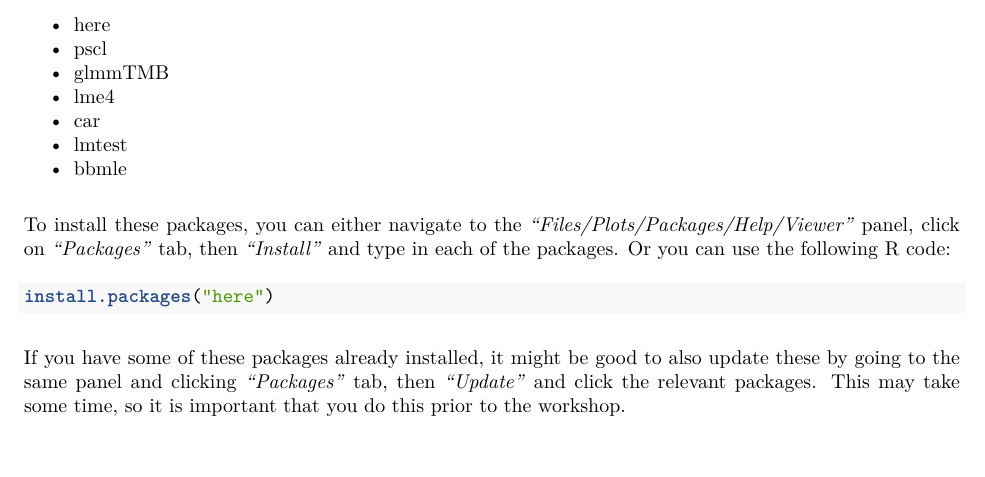
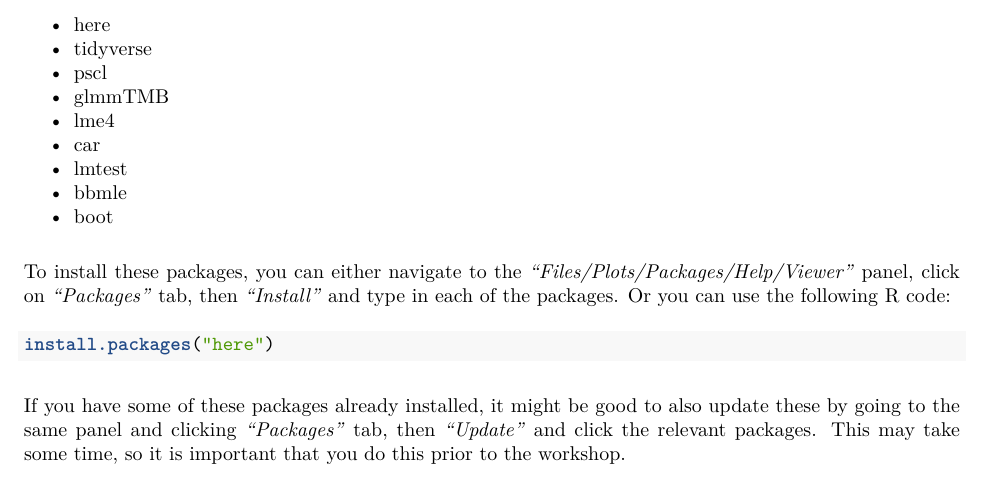
Before and after one commit to nataliezoekerr/EntSoc_R-Webinar_2020, an R Markdown document (README.rmd): part of page 2 of 2, cut so that both start at the same text. The pictures show the output file README.pdf that the author committed with the source.

Commit message:
commit 2020-10-21

```diff
--- a/README.rmd
+++ b/README.rmd
@@ -47,12 +45,14 @@ updateR()
 Before continuing to session 2 on frequentist models. You will need the following packages installed.
 
 * here
+* tidyverse
 * pscl
 * glmmTMB
 * lme4
 * car
 * lmtest
 * bbmle
+* boot
 
 To install these packages, you can either navigate to the *"Files/Plots/Packages/Help/Viewer"* panel, click on *"Packages"* tab, then *"Install"* and type in each of the packages. Or you can use the following R code:
 
```
Also changed, not shown: README.pdf, README.rmd (4 more changed lines).
